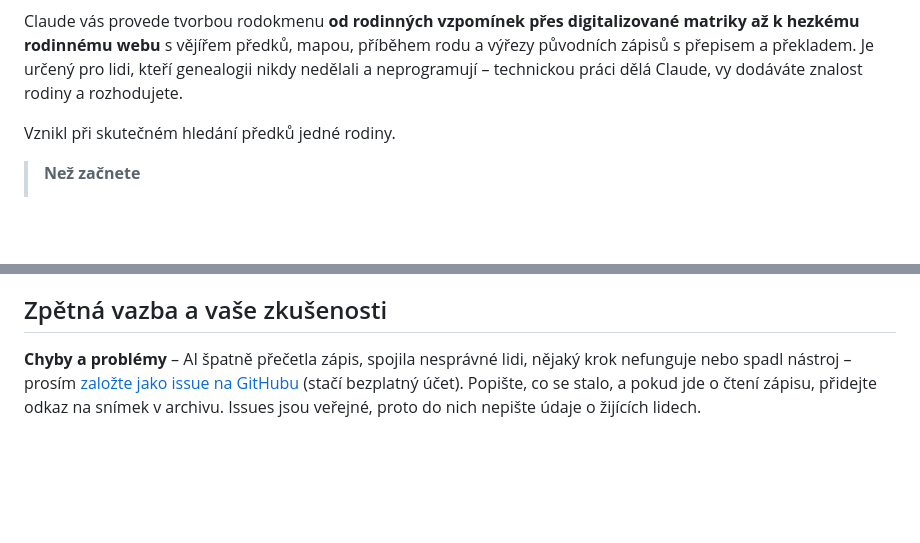
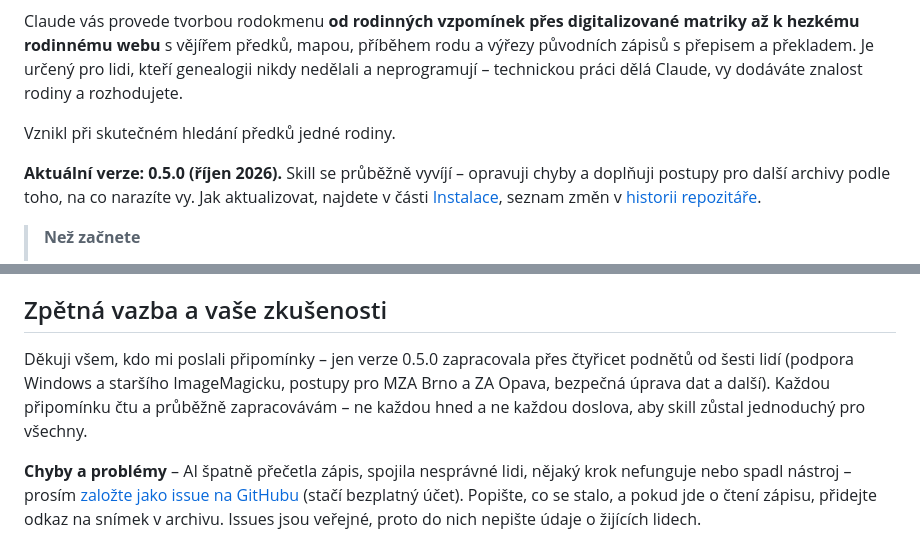
Before and after one commit to Brunobeee/rodokmen-skill, a Markdown page: README.md, 2 parts joined by grey strips. Rendered like a GitHub page; blank space fills up the shorter version.

Commit message:
README: aktuální verze, poděkování za připomínky
Co-Authored-By: Claude Opus 5.5 <noreply@anthropic.com>

```diff
--- a/README.md
+++ b/README.md
@@ -8,6 +8,10 @@ Je určený pro lidi, kteří genealogii nikdy nedělali a neprogramují – tec
 znalost rodiny a rozhodujete.
 
 Vznikl při skutečném hledání předků jedné rodiny.
+
+**Aktuální verze: 0.5.0 (říjen 2026).** Skill se průběžně vyvíjí – opravuji chyby a doplňuji postupy pro další archivy
+podle toho, na co narazíte vy. Jak aktualizovat, najdete v části [Instalace](#instalace), seznam změn
+v [historii repozitáře](https://github.com/sarsonj/rodokmen-skill/commits/main).
 
 > **Než začnete**
 >
@@ -144,6 +148,10 @@ rozhodnutí je na vás.
 Pokud projekt chcete zálohovat na GitHub, použijte **soukromý** repozitář.
 
 ## Zpětná vazba a vaše zkušenosti
+Děkuji všem, kdo mi poslali připomínky – jen verze 0.5.0 zapracovala přes čtyřicet podnětů od šesti lidí (podpora
+Windows a staršího ImageMagicku, postupy pro MZA Brno a ZA Opava, bezpečná úprava dat a další). Každou připomínku čtu
+a průběžně zapracovávám – ne každou hned a ne každou doslova, aby skill zůstal jednoduchý pro všechny.
+
 **Chyby a problémy** – AI špatně přečetla zápis, spojila nesprávné lidi, nějaký krok nefunguje nebo spadl nástroj –
 prosím [založte jako issue na GitHubu](https://github.com/sarsonj/rodokmen-skill/issues/new) (stačí bezplatný účet).
 Popište, co se stalo, a pokud jde o čtení zápisu, přidejte odkaz na snímek v archivu. Issues jsou veřejné, proto
```
